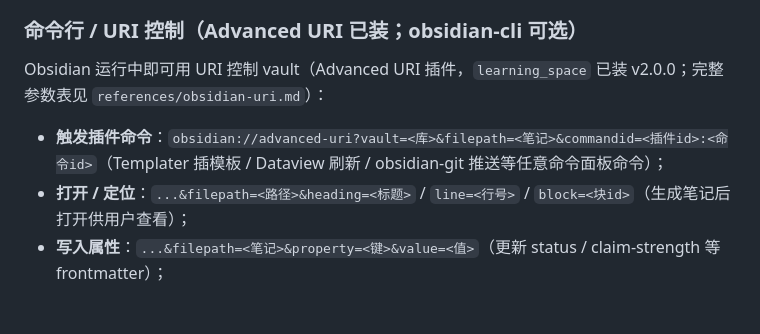
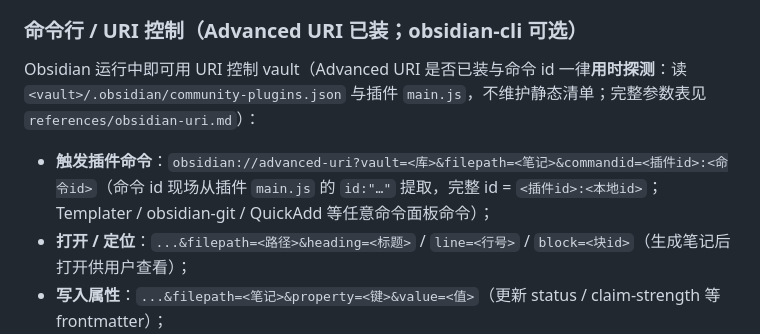
Before and after one commit to Nieyin345/scholar-skill, a Markdown page: tools/学习笔记.md, the part around the change. GitHub-like rendering; blank space fills up the shorter version.

```diff
--- a/tools/学习笔记.md
+++ b/tools/学习笔记.md
@@ -153,9 +153,9 @@ views:
 
 ### 命令行 / URI 控制（Advanced URI 已装；obsidian-cli 可选）
 
-Obsidian 运行中即可用 URI 控制 vault（Advanced URI 插件，`learning_space` 已装 v2.0.0；完整参数表见 `references/obsidian-uri.md`）：
+Obsidian 运行中即可用 URI 控制 vault（Advanced URI 是否已装与命令 id 一律**用时探测**：读 `<vault>/.obsidian/community-plugins.json` 与插件 `main.js`，不维护静态清单；完整参数表见 `references/obsidian-uri.md`）：
 
-- **触发插件命令**：`obsidian://advanced-uri?vault=<库>&filepath=<笔记>&commandid=<插件id>:<命令id>`（Templater 插模板 / Dataview 刷新 / obsidian-git 推送等任意命令面板命令）；
+- **触发插件命令**：`obsidian://advanced-uri?vault=<库>&filepath=<笔记>&commandid=<插件id>:<命令id>`（命令 id 现场从插件 `main.js` 的 `id:"…"` 提取，完整 id = `<插件id>:<本地id>`；Templater / obsidian-git / QuickAdd 等任意命令面板命令）；
 - **打开 / 定位**：`...&filepath=<路径>&heading=<标题>` / `line=<行号>` / `block=<块id>`（生成笔记后打开供用户查看）；
 - **写入属性**：`...&filepath=<笔记>&property=<键>&value=<值>`（更新 status / claim-strength 等 frontmatter）；
 - **新建 + 写内容**：`...&new=<路径>&data=<内容>`；
```
Also changed, not shown: references/obsidian-uri.md (+22 -10 lines).
